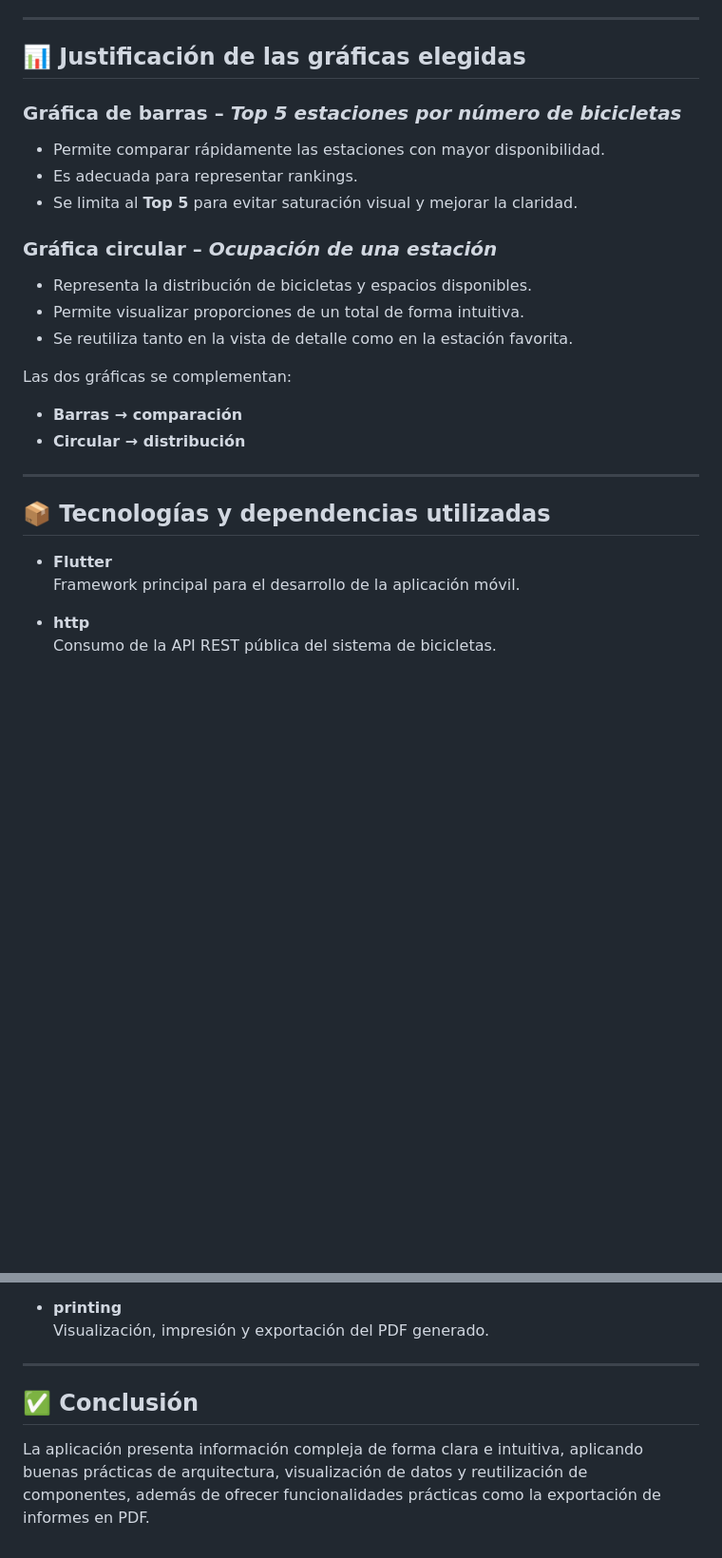
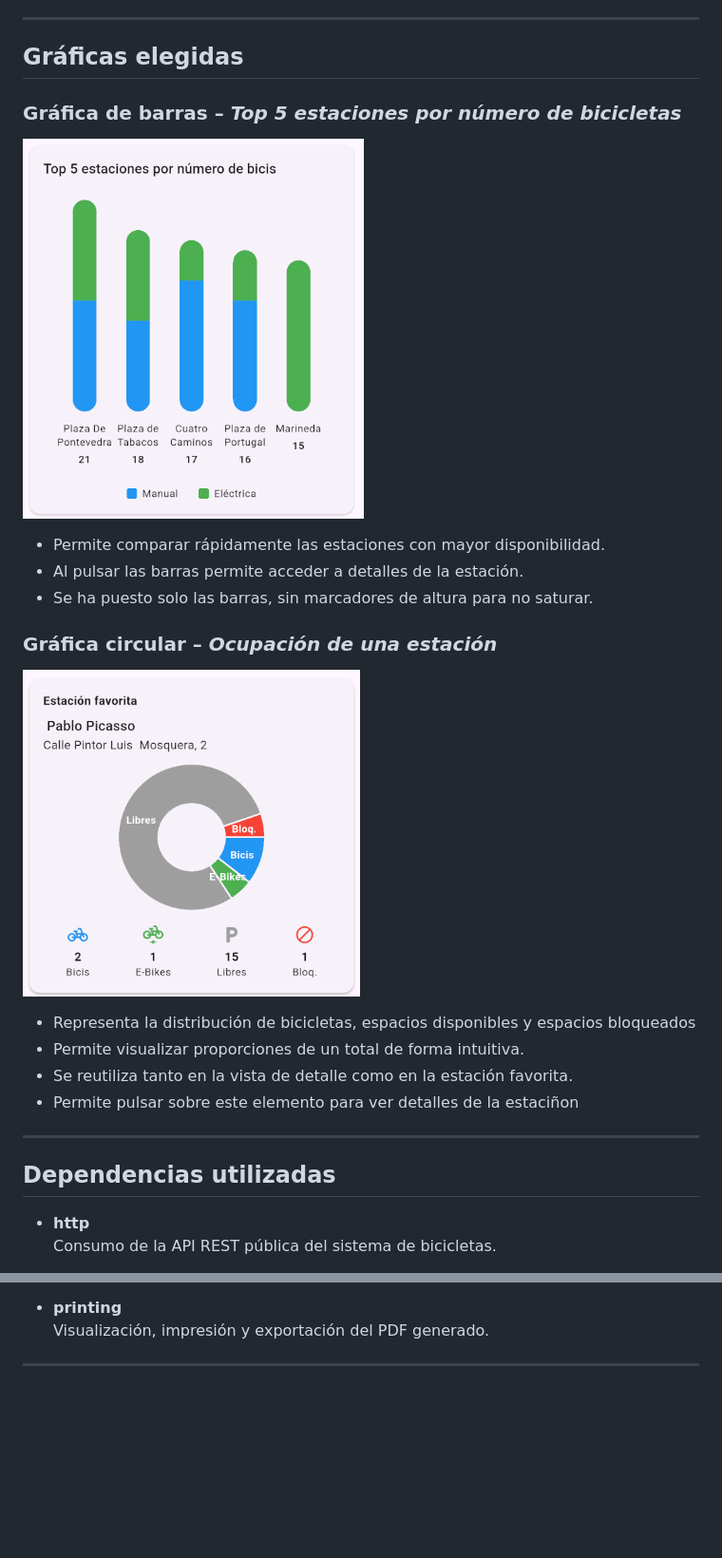
Before and after one commit to Foompe/p_ud5_bici, a Markdown page: README.md, 2 parts joined by grey strips. Shown at 95% size. Drawn GitHub-style; pictures changed too: image-1.png (added), image.png (added); blank space fills up the shorter version.

```diff
--- a/README.md
+++ b/README.md
@@ -24,30 +25,29 @@ Este enfoque facilita el mantenimiento, mejora la organización del código y re
 
 ---
 
-## 📊 Justificación de las gráficas elegidas
+## Gráficas elegidas
 
 ### Gráfica de barras – *Top 5 estaciones por número de bicicletas*
 
+![Gráfico de barras](image.png)
+
 - Permite comparar rápidamente las estaciones con mayor disponibilidad.
-- Es adecuada para representar rankings.
-- Se limita al **Top 5** para evitar saturación visual y mejorar la claridad.
+- Al pulsar las barras permite acceder a detalles de la estación.
+- Se ha puesto solo las barras, sin marcadores de altura para no saturar.
 
 ### Gráfica circular – *Ocupación de una estación*
 
-- Representa la distribución de bicicletas y espacios disponibles.
+![Gráfica circular](image-1.png)
+
+- Representa la distribución de bicicletas, espacios disponibles y espacios bloqueados
 - Permite visualizar proporciones de un total de forma intuitiva.
 - Se reutiliza tanto en la vista de detalle como en la estación favorita.
+- Permite pulsar sobre este elemento para ver detalles de la estaciñon
 
-Las dos gráficas se complementan:
-- **Barras → comparación**
-- **Circular → distribución**
 
 ---
 
-## 📦 Tecnologías y dependencias utilizadas
-
-- **Flutter**
-  Framework principal para el desarrollo de la aplicación móvil.
+## Dependencias utilizadas
 
 - **http**
   Consumo de la API REST pública del sistema de bicicletas.
@@ -65,7 +65,3 @@ Las dos gráficas se complementan:
   Visualización, impresión y exportación del PDF generado.
 
 ---
-
-## ✅ Conclusión
-
-La aplicación presenta información compleja de forma clara e intuitiva, aplicando buenas prácticas de arquitectura, visualización de datos y reutilización de componentes, además de ofrecer funcionalidades prácticas como la exportación de informes en PDF.
```
Also changed, not shown: other parts of README.md (+13 -12 lines), image-2.png (added), image-3.png (added), image-4.png (added), image-5.png (added), 1 other file.
